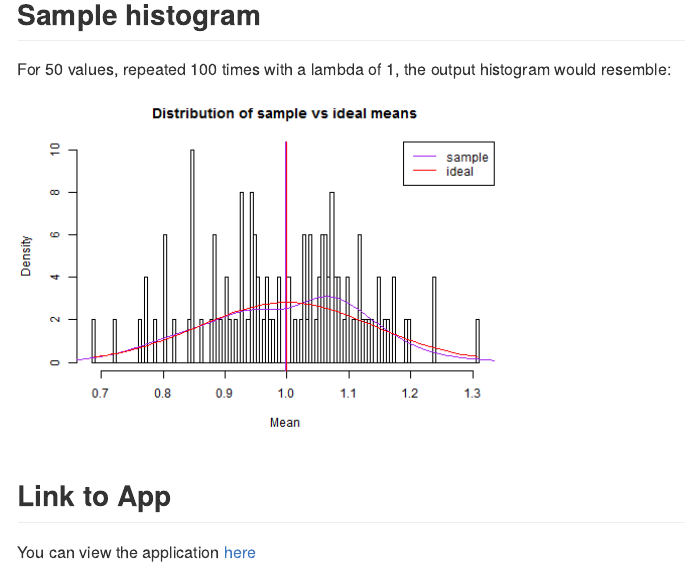
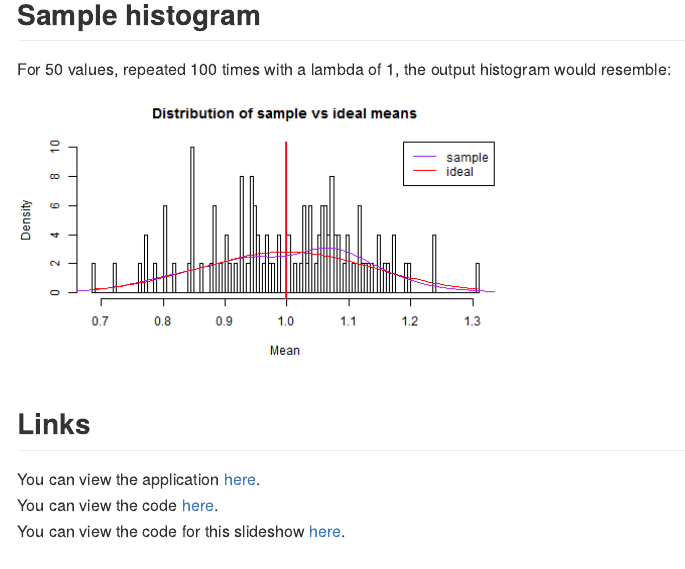
Before and after one commit to Syd-/devdataprod-014, an R Markdown document (index.Rmd): the page in a window 1100 px wide, from 1490 px down. The pictures show the output file index.md that the author committed with the source, drawn offline in the style of GitHub.

Commit message:
Adding Links

````diff
--- a/index.Rmd
+++ b/index.Rmd
@@ -85,5 +85,7 @@ lines(density(sampleMeans), col="purple")
 lines(idealXAxis, idealYAxis, col="red")
 legend('topright', c("sample", "ideal"), lwd=1, col=c("purple", "red"))
 ```
-## Link to App
-You can view the application [here](https://sidm.shinyapps.io/project/)
+## Links
+You can view the application [here](https://sidm.shinyapps.io/project/).
+You can view the code [here](https://github.com/Syd-/devdataprod-014-code).
+You can view the code for this slideshow [here](https://github.com/Syd-/devdataprod-014).
````
Also changed, not shown: assets/fig/unnamed-chunk-3-1.png, index.html, index.md, index.Rmd (2 more changed lines).
